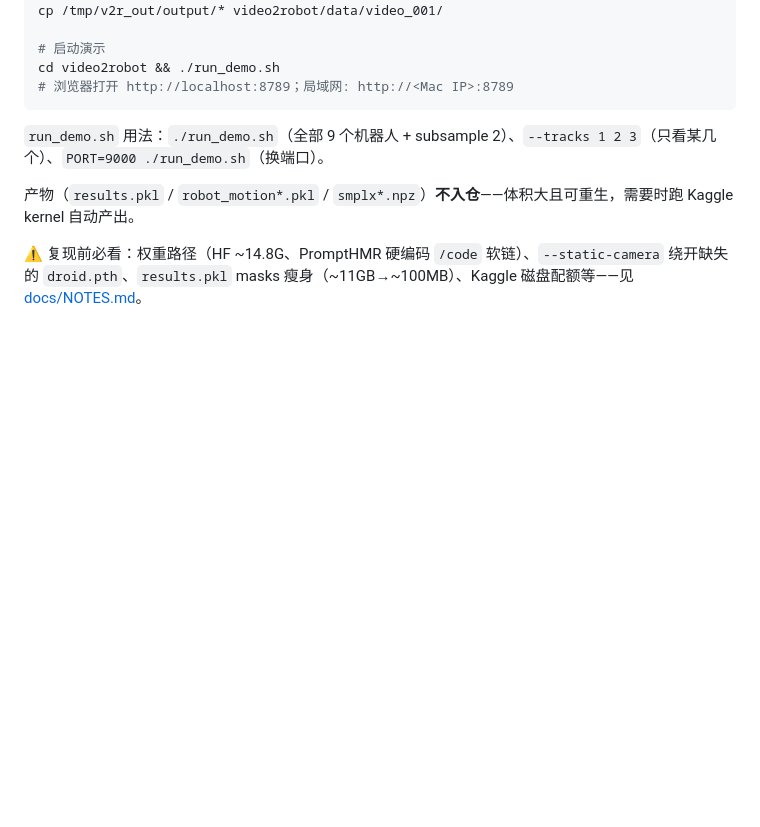
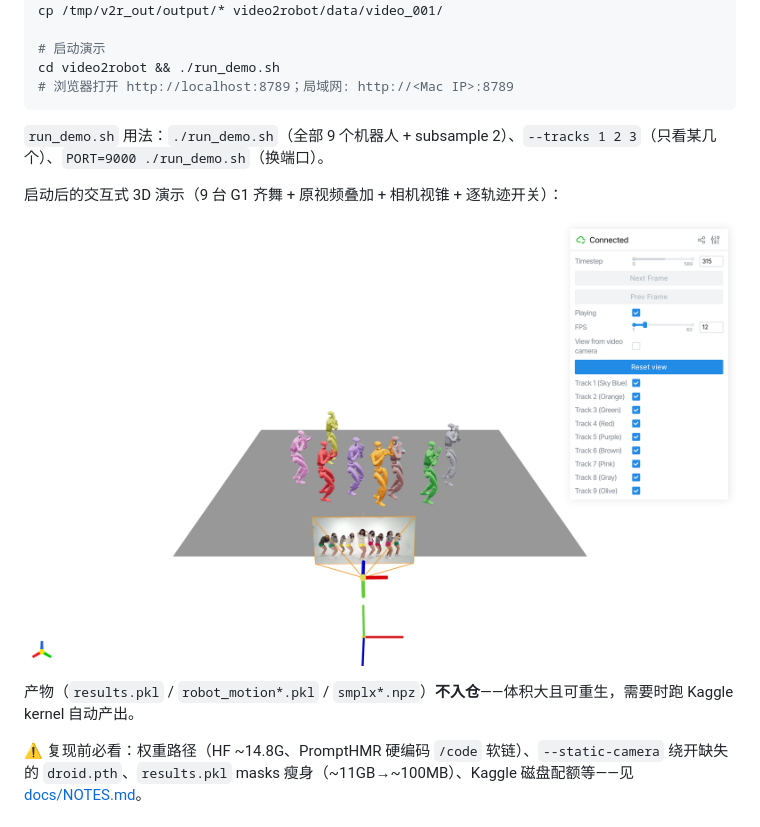
Before and after one commit to ranpin/spring-festival-dance-robot, a Markdown page: README.md, the part around the change. Rendered like a GitHub page; pictures changed too: assets/demo.png (added); blank space fills up the shorter version.

Commit message:
docs: README 补 viser 交互式 3D 演示截图

```diff
--- a/README.md
+++ b/README.md
@@ -49,6 +49,10 @@ cd video2robot && ./run_demo.sh
 
 `run_demo.sh` 用法：`./run_demo.sh`（全部 9 个机器人 + subsample 2）、`--tracks 1 2 3`（只看某几个）、`PORT=9000 ./run_demo.sh`（换端口）。
 
+启动后的交互式 3D 演示（9 台 G1 齐舞 + 原视频叠加 + 相机视锥 + 逐轨迹开关）：
+
+![viser 交互式 3D 演示：9 台 Unitree G1 复刻春晚群舞](assets/demo.png)
+
 产物（`results.pkl` / `robot_motion*.pkl` / `smplx*.npz`）**不入仓**——体积大且可重生，需要时跑 Kaggle kernel 自动产出。
 
 ⚠️ 复现前必看：权重路径（HF ~14.8G、PromptHMR 硬编码 `/code` 软链）、`--static-camera` 绕开缺失的 `droid.pth`、`results.pkl` masks 瘦身（~11GB→~100MB）、Kaggle 磁盘配额等——见 [docs/NOTES.md](docs/NOTES.md)。
```
